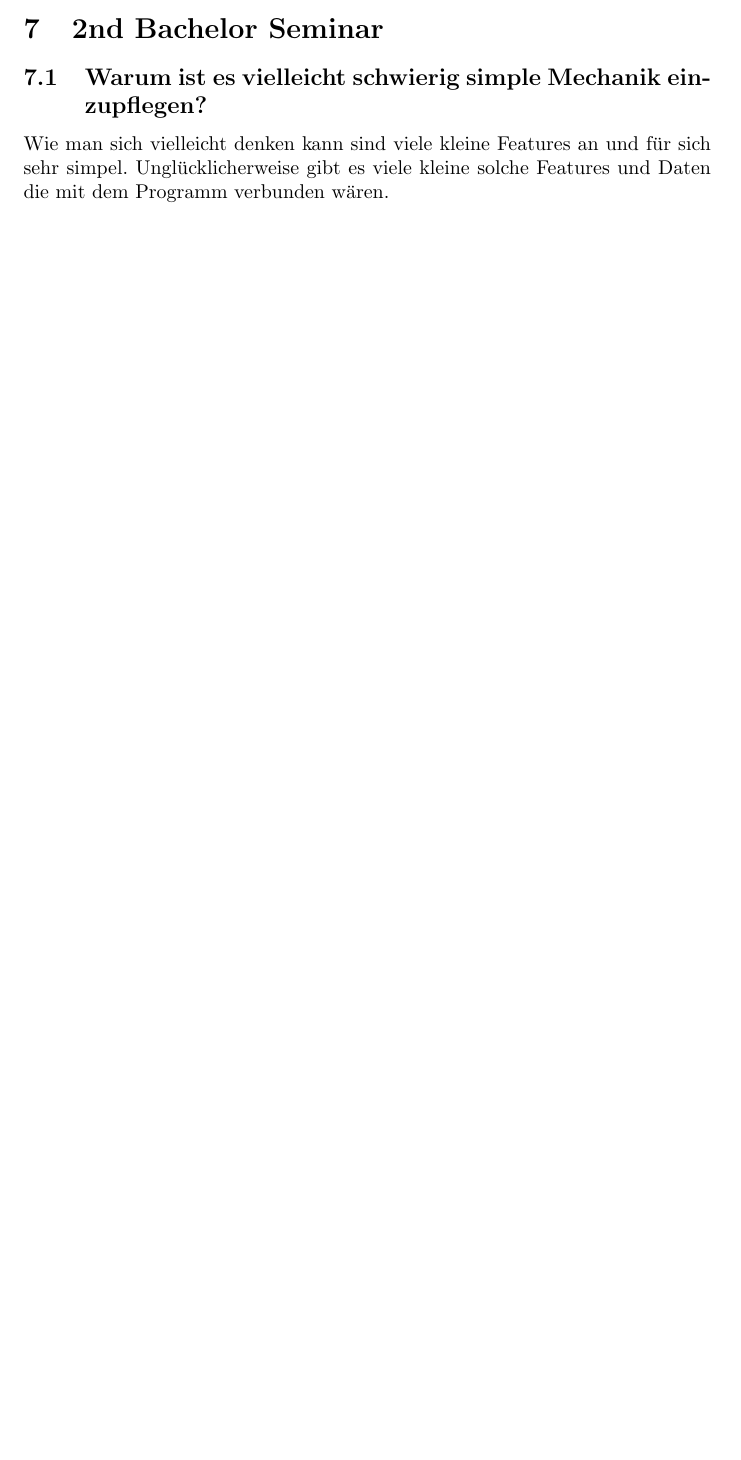
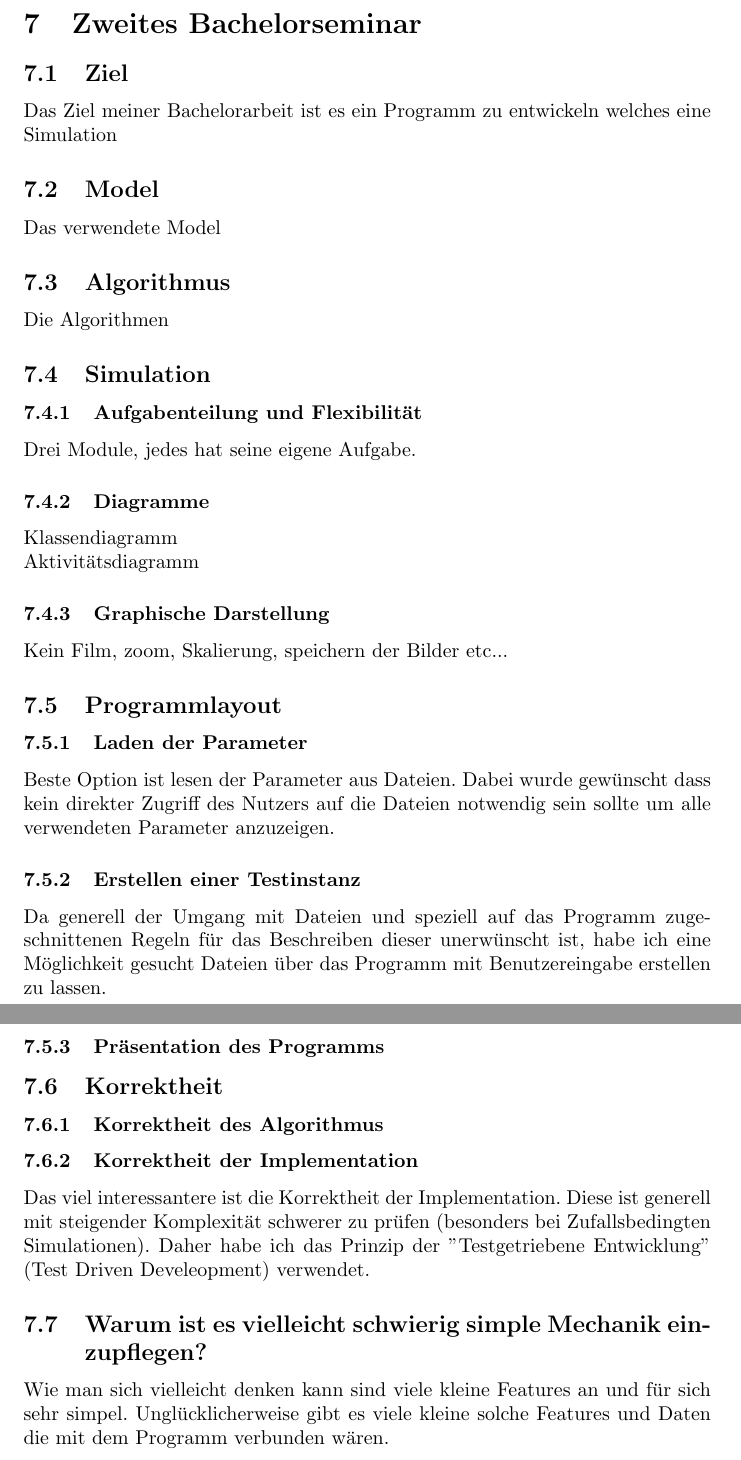
Before and after one commit to ChaseN7/Thesis, a LaTeX document (Documentation/Summery/Summery.tex): part of page 15 of 15 before the commit and two parts of pages 16 and 17 of 18 after it, the two joined at a grey line, cut at the place of the change, the shorter picture padded with empty space. Compiled offline with pdfLaTeX.

```diff
--- a/Documentation/Summery/Summery.tex
+++ b/Documentation/Summery/Summery.tex
@@ -342,4 +342,33 @@
 	 \item Problem mit K-member K-expected und Darstellung beider.
 \end{itemize}
 
-\section{2nd Bachelor Seminar}
+\newpage
+\section{Zweites Bachelorseminar}
+	\subsection{Ziel}
+	Das Ziel meiner Bachelorarbeit ist es ein Programm zu entwickeln welches eine Simulation
+	\subsection{Model}
+	Das verwendete Model
+	\subsection{Algorithmus}
+	Die Algorithmen
+	\subsection{Simulation}
+		\subsubsection{Aufgabenteilung und Flexibilität}
+		Drei Module, jedes hat seine eigene Aufgabe.
+		\subsubsection{Diagramme}
+		Klassendiagramm\\
+		Aktivitätsdiagramm
+		\subsubsection{Graphische Darstellung}
+		Kein Film, zoom, Skalierung, speichern der Bilder etc...
+	\subsection{Programmlayout}
+		\subsubsection{Laden der Parameter}
+		Beste Option ist lesen der Parameter aus Dateien. Dabei wurde gewünscht dass kein direkter Zugriff des Nutzers auf die Dateien notwendig sein sollte um alle verwendeten Parameter anzuzeigen.
+
+		\subsubsection{Erstellen einer Testinstanz}
+		Da generell der Umgang mit Dateien und speziell auf das Programm zugeschnittenen Regeln für das Beschreiben dieser unerwünscht ist, habe ich eine Möglichkeit gesucht Dateien über das Programm mit Benutzereingabe erstellen zu lassen.
+
+		\subsubsection{Präsentation des Programms}
+
+	\subsection{Korrektheit}
+		\subsubsection{Korrektheit des Algorithmus}
+		\subsubsection{Korrektheit der Implementation}
+		Das viel interessantere ist die Korrektheit der Implementation. Diese ist generell mit steigender Komplexität schwerer zu prüfen (besonders bei Zufallsbedingten Simulationen).
+		Daher habe ich das Prinzip der "{}Testgetriebene Entwicklung"{}  (Test Driven Develeopment) verwendet.
```
Also changed, not shown: Documentation/Summery/Summery.pdf, Documentation/Summery/Summery.tex (19 more changed lines), 1 other file.
